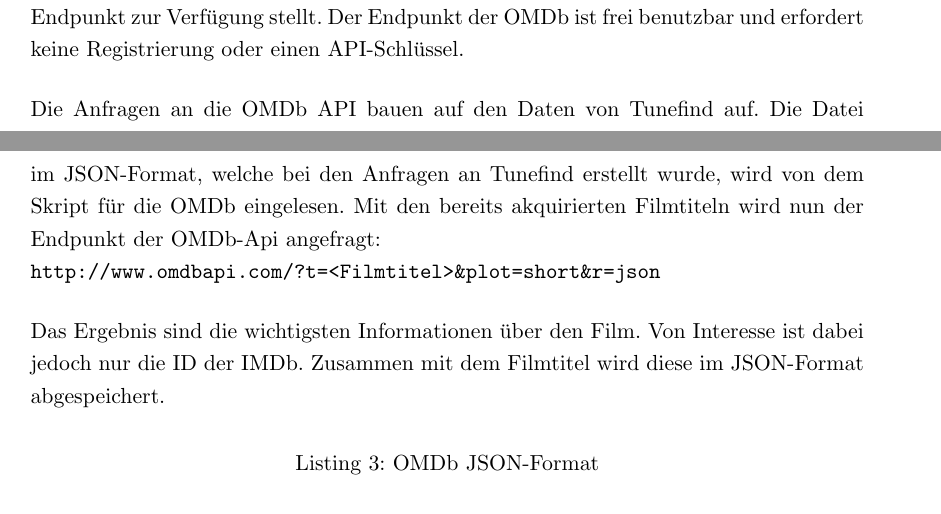
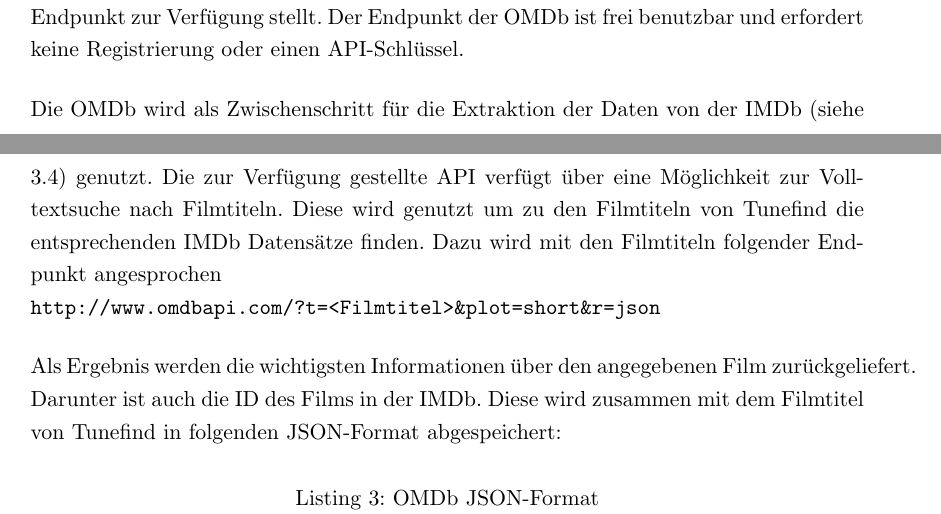
Before and after one commit to prayzzz/8053_semantic-web, a LaTeX document (doc/documentation.tex): two parts of pages 6 and 7 of 10, joined at a grey line, cut so that both start at the same text. Compiled offline with pdfLaTeX; a missing bibliography style is replaced by a similar one.

Commit message:
continued docs

```diff
--- a/doc/documentation.tex
+++ b/doc/documentation.tex
@@ -190,10 +190,10 @@ Die \texttt{ConvertToRdf}-Phase lädt die abgespeicherten Daten wieder und konve
 
 Das OMDb Projekt stellt über eine API Daten der IMDb bereit, da diese selbst keinen Endpunkt zur Verfügung stellt. Der Endpunkt der OMDb ist frei benutzbar und erfordert keine Registrierung oder einen API-Schlüssel.
 
-Die Anfragen an die OMDb API bauen auf den Daten von Tunefind auf. Die Datei im JSON-Format, welche bei den Anfragen an Tunefind erstellt wurde, wird von dem Skript für die OMDb eingelesen. Mit den bereits akquirierten Filmtiteln wird nun der Endpunkt der OMDb-Api angefragt:\\
+Die OMDb wird als Zwischenschritt für die Extraktion der Daten von der IMDb (siehe \ref{subsec:imdb}) genutzt. Die zur Verfügung gestellte API verfügt über eine Möglichkeit zur Volltextsuche nach Filmtiteln. Diese wird genutzt um zu den Filmtiteln von Tunefind die entsprechenden IMDb Datensätze finden. Dazu wird mit den Filmtiteln folgender Endpunkt angesprochen\\
 \texttt{http://www.omdbapi.com/?t=<Filmtitel>\&plot=short\&r=json}
 
-Das Ergebnis sind die wichtigsten Informationen über den Film. Von Interesse ist dabei jedoch nur die ID der IMDb. Zusammen mit dem Filmtitel wird diese im JSON-Format abgespeichert.
+Als Ergebnis werden die wichtigsten Informationen über den angegebenen Film zurückgeliefert. Darunter ist auch die ID des Films in der IMDb. Diese wird zusammen mit dem Filmtitel von Tunefind in folgenden JSON-Format abgespeichert:
 
 \begin{lstlisting}[caption={OMDb JSON-Format}, label={list:omdbJson}]
 [
```
Also changed, not shown: doc/documentation.tex (1 more changed lines).
